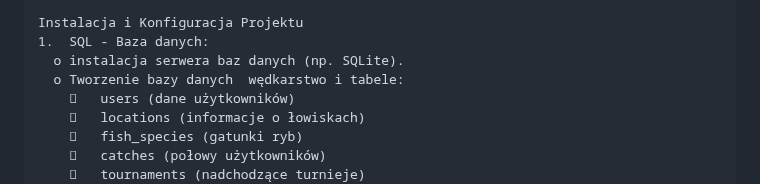
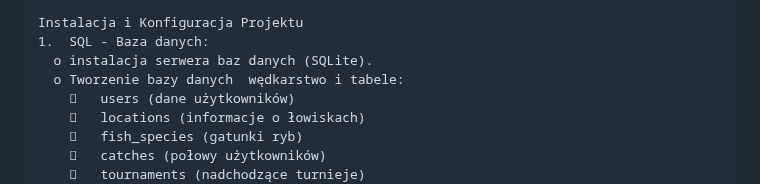
Before and after one commit to Zacko3/Wedkarska_strona, a Markdown page: README.md, the part around the change. GitHub-like rendering.

```diff
--- a/README.md
+++ b/README.md
@@ -24,7 +24,7 @@ Funkcjonalności
 
 Instalacja i Konfiguracja Projektu
 1.	SQL - Baza danych:
-  o	instalacja serwera baz danych (np. SQLite).
+  o	instalacja serwera baz danych (SQLite).
   o	Tworzenie bazy danych  wędkarstwo i tabele:
     	users (dane użytkowników)
     	locations (informacje o łowiskach)
```
